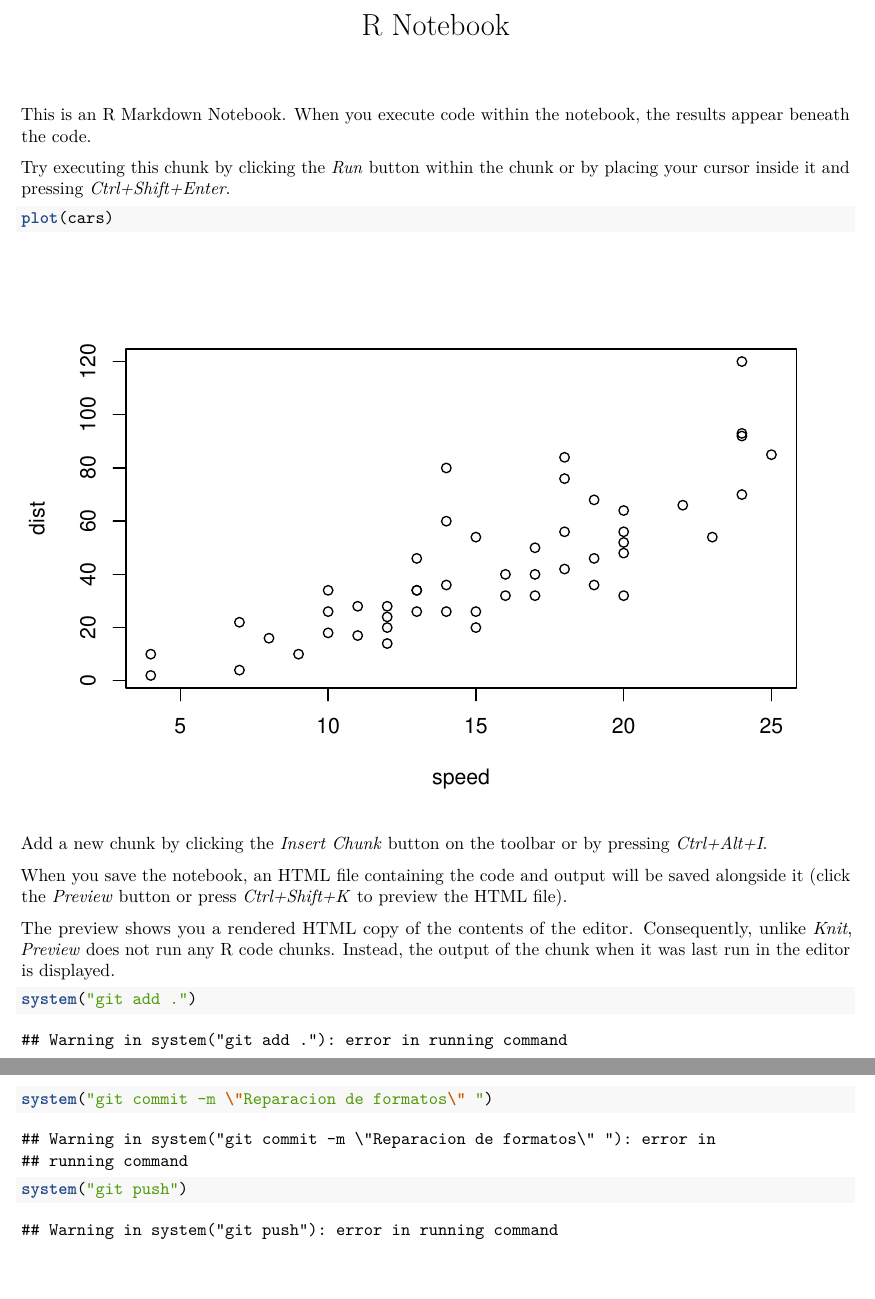
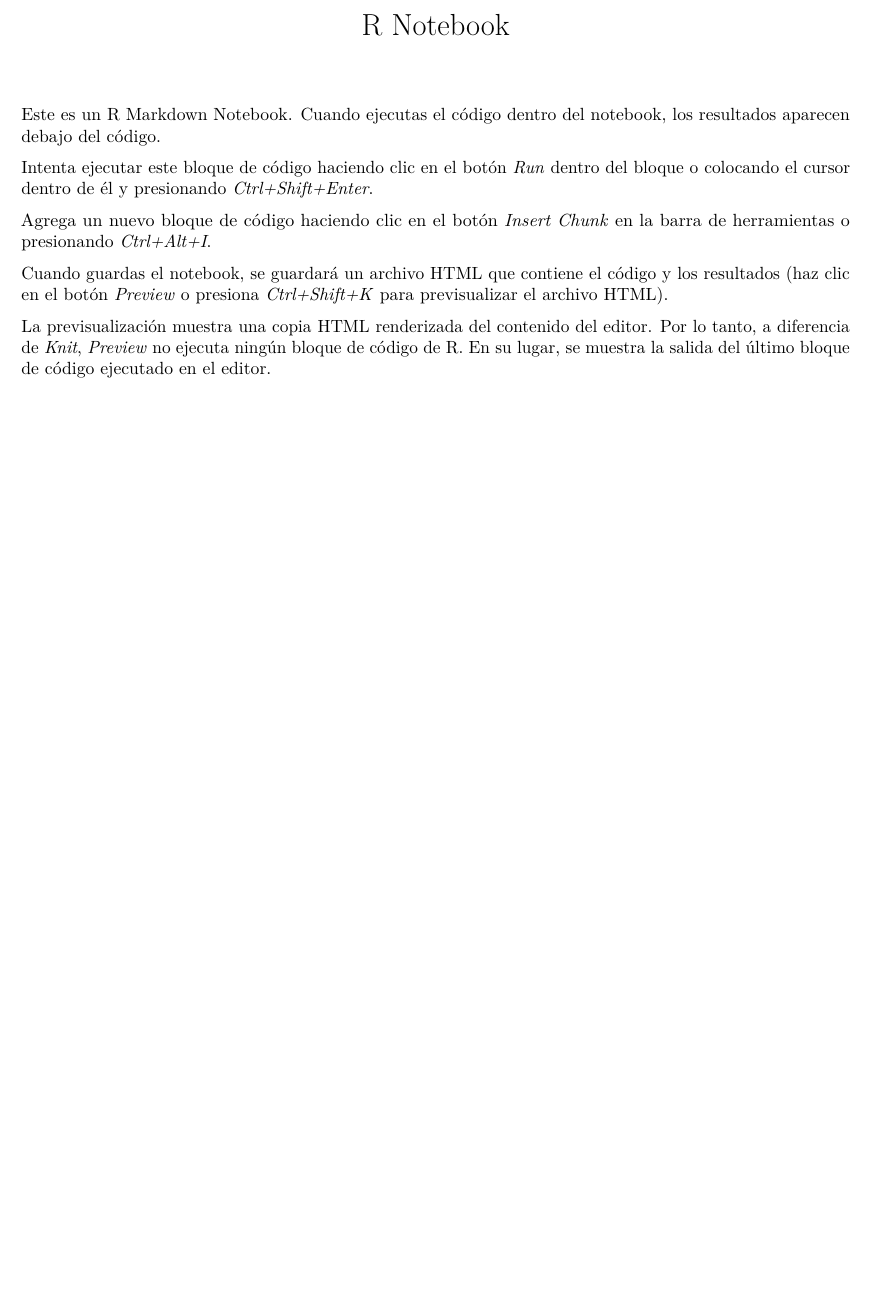
Before and after one commit to ronaldbailey/Laboratorios-2-Dpylr-y-ggplot, an R Markdown document (Laboratorios-2-Dpylr-y-ggplot.Rmd): two parts of pages 1 and 2 of 2 before the commit and part of the page after it, the two joined at a grey line, cut so that both start at the same text, the shorter picture padded with empty space. Rendered offline with R 4.5, knitr and Pandoc, then LaTeX, with nearby package versions.

Commit message:
Laboratorio 2

````diff
--- a/Laboratorios-2-Dpylr-y-ggplot.Rmd
+++ b/Laboratorios-2-Dpylr-y-ggplot.Rmd
@@ -4,21 +6,12 @@ output: pdf_notebook
 ---
 
-This is an [R Markdown](http://rmarkdown.rstudio.com) Notebook. When you execute code within the notebook, the results appear beneath the code.
 
-Try executing this chunk by clicking the *Run* button within the chunk or by placing your cursor inside it and pressing *Ctrl+Shift+Enter*.
+Este es un [R Markdown](http://rmarkdown.rstudio.com) Notebook. Cuando ejecutas el código dentro del notebook, los resultados aparecen debajo del código.
 
-```{r}
-plot(cars)
-```
+Intenta ejecutar este bloque de código haciendo clic en el botón *Run* dentro del bloque o colocando el cursor dentro de él y presionando *Ctrl+Shift+Enter*.
 
-Add a new chunk by clicking the *Insert Chunk* button on the toolbar or by pressing *Ctrl+Alt+I*.
+Agrega un nuevo bloque de código haciendo clic en el botón *Insert Chunk* en la barra de herramientas o presionando *Ctrl+Alt+I*.
 
-When you save the notebook, an HTML file containing the code and output will be saved alongside it (click the *Preview* button or press *Ctrl+Shift+K* to preview the HTML file).
+Cuando guardas el notebook, se guardará un archivo HTML que contiene el código y los resultados (haz clic en el botón *Preview* o presiona *Ctrl+Shift+K* para previsualizar el archivo HTML).
 
-The preview shows you a rendered HTML copy of the contents of the editor. Consequently, unlike *Knit*, *Preview* does not run any R code chunks. Instead, the output of the chunk when it was last run in the editor is displayed.
-
-```{r}
-system("git add .")
-system("git commit -m \"Reparacion de formatos\" ")
-system("git push")
-```
+La previsualización muestra una copia HTML renderizada del contenido del editor. Por lo tanto, a diferencia de *Knit*, *Preview* no ejecuta ningún bloque de código de R. En su lugar, se muestra la salida del último bloque de código ejecutado en el editor.
````
Also changed, not shown: commits.Rmd (+17 -1 lines), Laboratorios-2-Dpylr-y-ggplot.pdf (added), Laboratorios-2-Dpylr-y-ggplot.Rmd (4 more changed lines).
